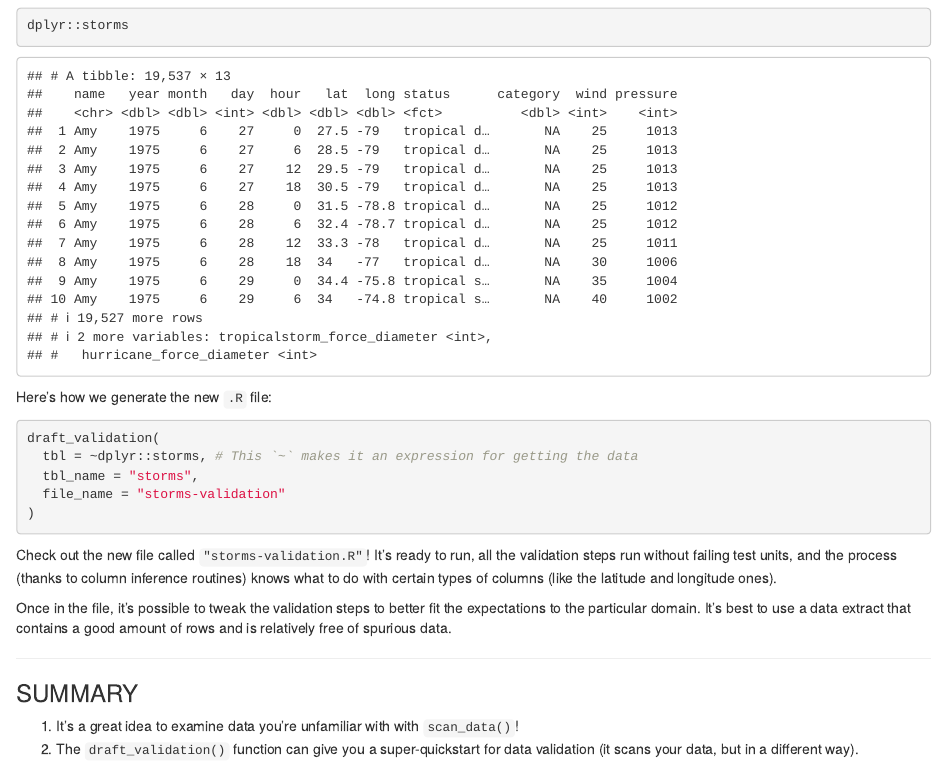
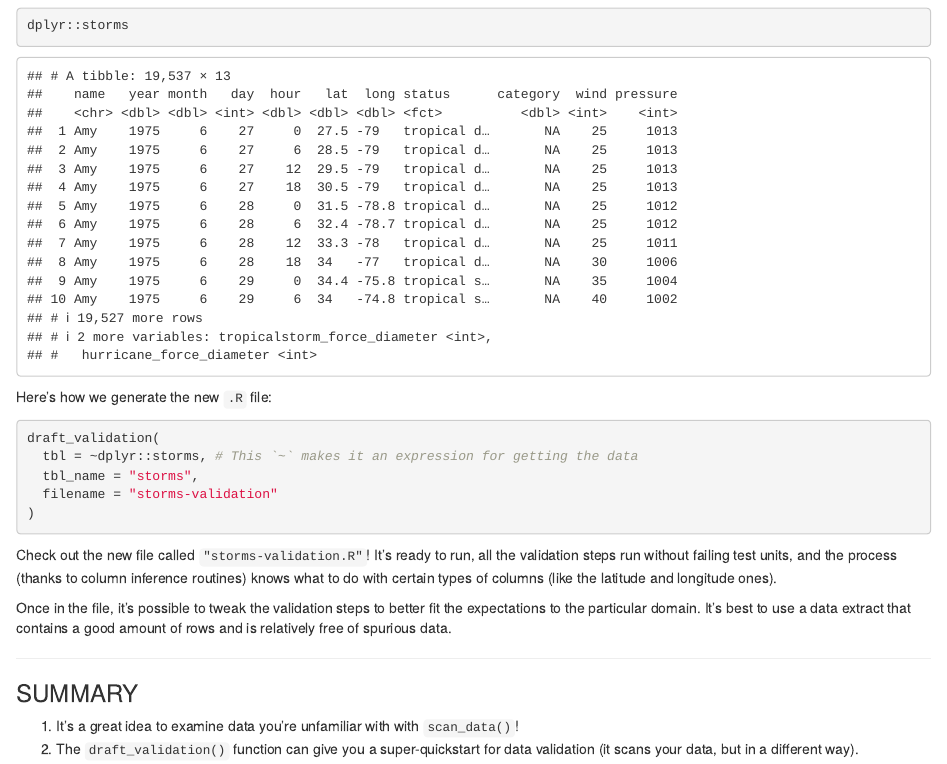
Before and after one commit to rich-iannone/pointblank-workshop, an R Markdown document (02-scan-your-data.Rmd): the page in a window 1100 px wide, from 1540 px down. Rendered offline with R 4.5, knitr and Pandoc, with nearby package versions; some code elsewhere in the file could not run offline.

Commit message:
Update 02-scan-your-data.Rmd

````diff
--- a/02-scan-your-data.Rmd
+++ b/02-scan-your-data.Rmd
@@ -95,7 +95,7 @@ Here's how we generate the new `.R` file:
 draft_validation(
   tbl = ~dplyr::storms, # This `~` makes it an expression for getting the data
   tbl_name = "storms",
-  file_name = "storms-validation"
+  filename = "storms-validation"
 )
 ```
 
````
